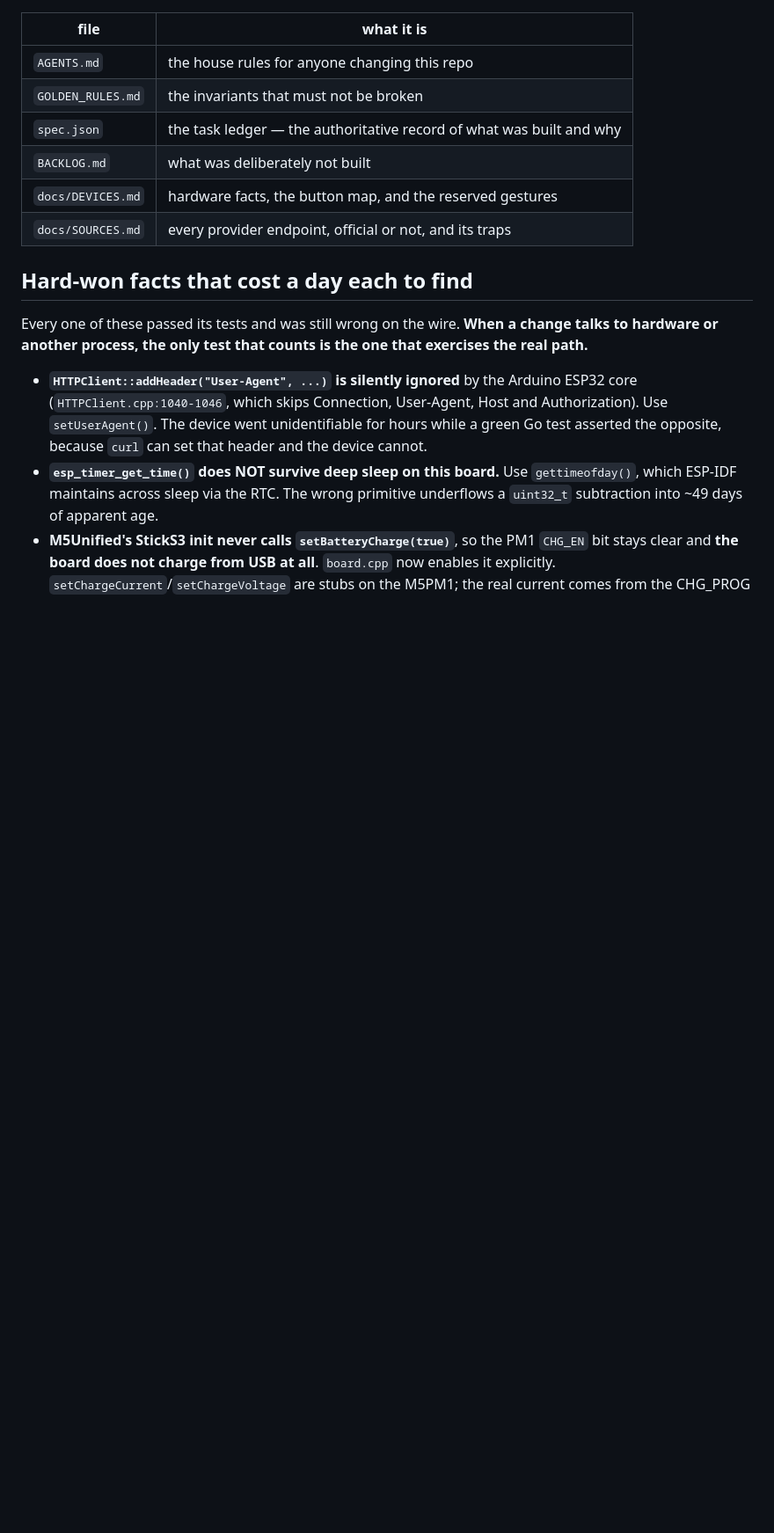
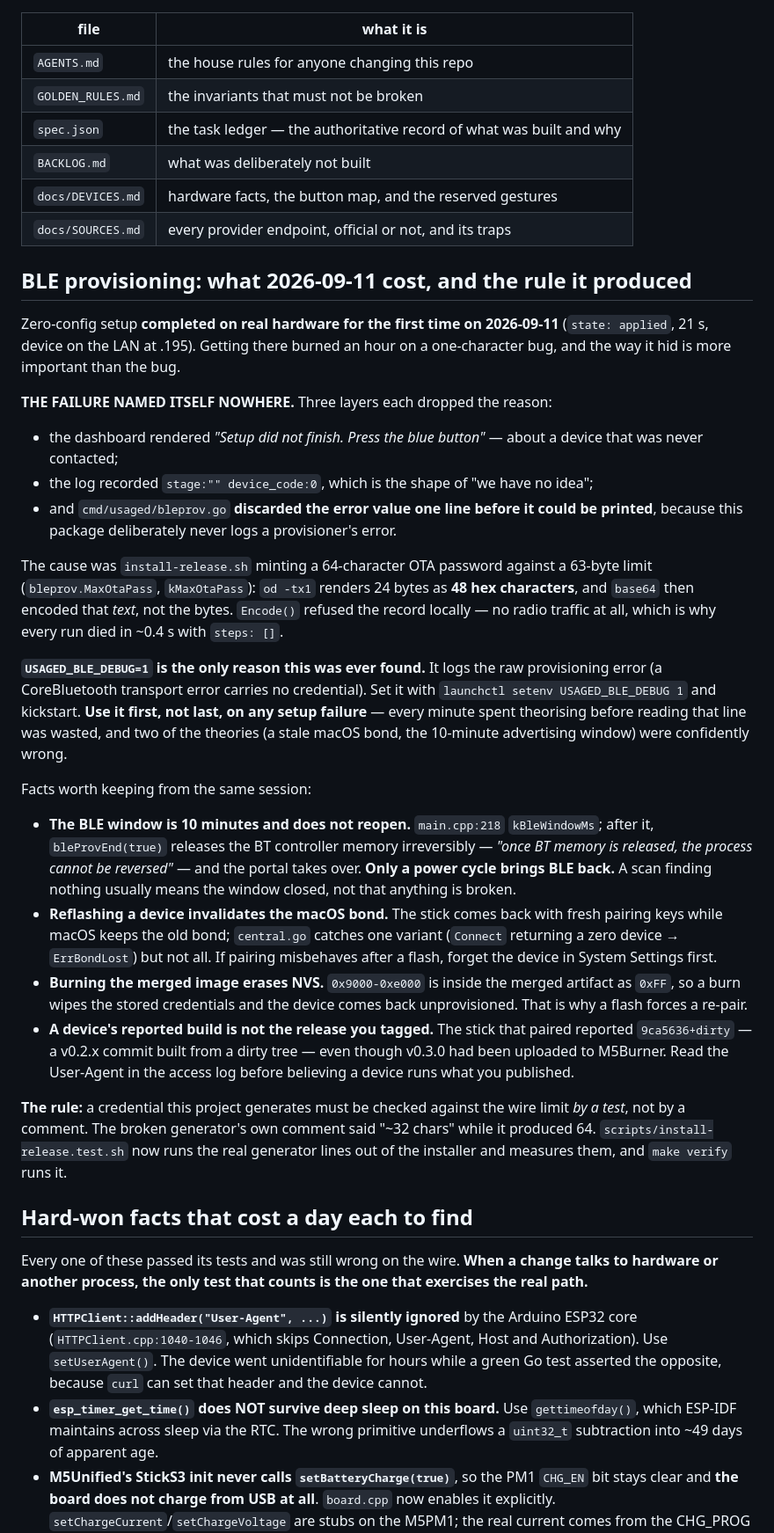
Before and after one commit to fcavalcantirj/sticks3-ai-usage, a Markdown page: CLAUDE.md, the part around one of its changes. Shown at 88% size. Drawn GitHub-style; blank space fills up the shorter version.

Commit message:
docs: record what the BLE setup failure cost and the rule it produced

```diff
--- a/CLAUDE.md
+++ b/CLAUDE.md
@@ -113,6 +144,60 @@ for exactly that reason — a green `make verify` never satisfies one on its own
 | `BACKLOG.md` | what was deliberately not built |
 | `docs/DEVICES.md` | hardware facts, the button map, and the reserved gestures |
 | `docs/SOURCES.md` | every provider endpoint, official or not, and its traps |
+
+## BLE provisioning: what 2026-09-11 cost, and the rule it produced
+
+Zero-config setup **completed on real hardware for the first time on 2026-09-11**
+(`state: applied`, 21 s, device on the LAN at .195). Getting there burned an hour
+on a one-character bug, and the way it hid is more important than the bug.
+
+**THE FAILURE NAMED ITSELF NOWHERE.** Three layers each dropped the reason:
+
+- the dashboard rendered *"Setup did not finish. Press the blue button"* — about
+  a device that was never contacted;
+- the log recorded `stage:"" device_code:0`, which is the shape of "we have no
+  idea";
+- and `cmd/usaged/bleprov.go` **discarded the error value one line before it
+  could be printed**, because this package deliberately never logs a
+  provisioner's error.
+
+The cause was `install-release.sh` minting a 64-character OTA password against a
+63-byte limit (`bleprov.MaxOtaPass`, `kMaxOtaPass`): `od -tx1` renders 24 bytes
+as **48 hex characters**, and `base64` then encoded that *text*, not the bytes.
+`Encode()` refused the record locally — no radio traffic at all, which is why
+every run died in ~0.4 s with `steps: []`.
+
+**`USAGED_BLE_DEBUG=1` is the only reason this was ever found.** It logs the raw
+provisioning error (a CoreBluetooth transport error carries no credential). Set
+it with `launchctl setenv USAGED_BLE_DEBUG 1` and kickstart. **Use it first, not
+last, on any setup failure** — every minute spent theorising before reading that
+line was wasted, and two of the theories (a stale macOS bond, the 10-minute
+advertising window) were confidently wrong.
+
+Facts worth keeping from the same session:
+
+- **The BLE window is 10 minutes and does not reopen.** `main.cpp:218`
+  `kBleWindowMs`; after it, `bleProvEnd(true)` releases the BT controller memory
+  irreversibly — *"once BT memory is released, the process cannot be reversed"* —
+  and the portal takes over. **Only a power cycle brings BLE back.** A scan
+  finding nothing usually means the window closed, not that anything is broken.
+- **Reflashing a device invalidates the macOS bond.** The stick comes back with
+  fresh pairing keys while macOS keeps the old bond; `central.go` catches one
+  variant (`Connect` returning a zero device → `ErrBondLost`) but not all. If
+  pairing misbehaves after a flash, forget the device in System Settings first.
+- **Burning the merged image erases NVS.** `0x9000-0xe000` is inside the merged
+  artifact as `0xFF`, so a burn wipes the stored credentials and the device comes
+  back unprovisioned. That is why a flash forces a re-pair.
+- **A device's reported build is not the release you tagged.** The stick that
+  paired reported `9ca5636+dirty` — a v0.2.x commit built from a dirty tree —
+  even though v0.3.0 had been uploaded to M5Burner. Read the User-Agent in the
+  access log before believing a device runs what you published.
+
+**The rule:** a credential this project generates must be checked against the
+wire limit *by a test*, not by a comment. The broken generator's own comment said
+"~32 chars" while it produced 64. `scripts/install-release.test.sh` now runs the
+real generator lines out of the installer and measures them, and
+`make verify` runs it.
 
 ## Hard-won facts that cost a day each to find
 
```
Also changed, not shown: other parts of CLAUDE.md (+47 -16 lines).
